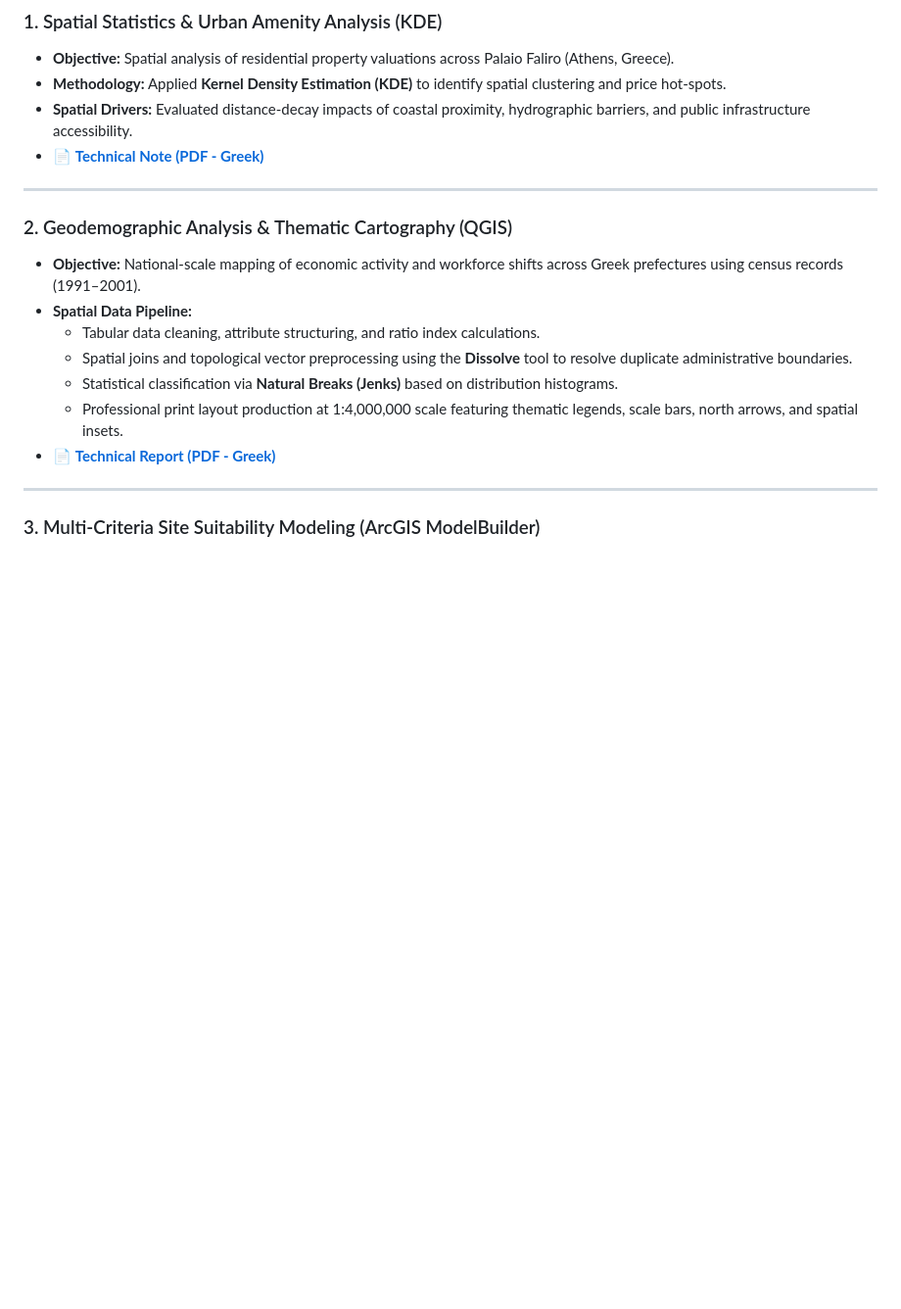
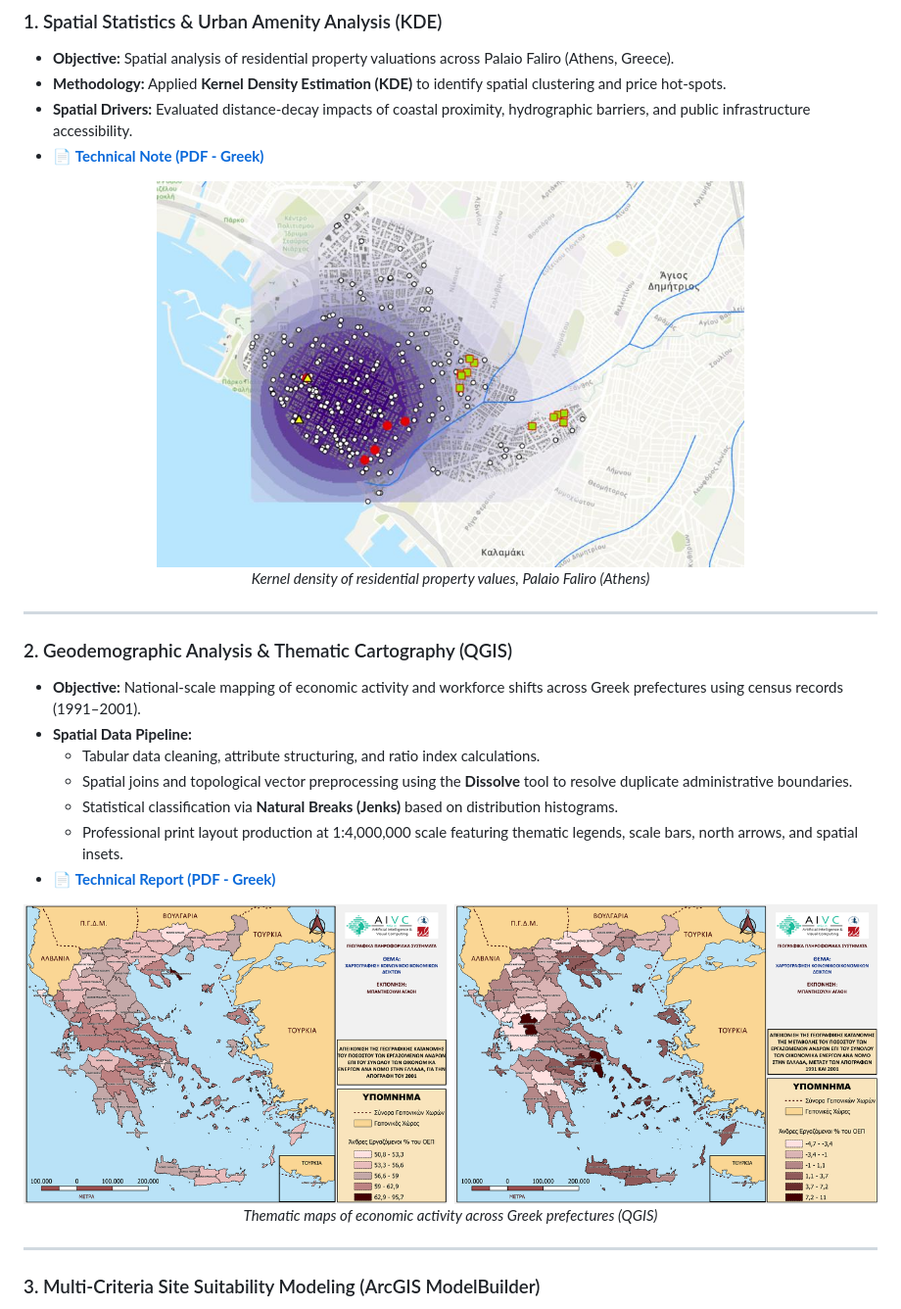
Before and after one commit to agathiba/gis-spatial-analysis-cartography-portfolio, a Markdown page: README.md, the part around one of its changes. Shown at 98% size. GitHub-like rendering; pictures changed too: images/kde_property_values.png (added), images/thematic_maps_greece.png (added); blank space fills up the shorter version.

```diff
--- a/README.md
+++ b/README.md
@@ -12,6 +12,11 @@ A comprehensive portfolio of spatial modeling, geodemographic cartography, and s
 * **Spatial Drivers:** Evaluated distance-decay impacts of coastal proximity, hydrographic barriers, and public infrastructure accessibility.
 * 📄 **[Technical Note (PDF - Greek)](./Exercise_1_1_Spatial_Density_KDE.pdf)**
 
+<p align="center">
+  <img src="images/kde_property_values.png" width="600" alt="Kernel density of residential property values, Palaio Faliro (Athens)">
+  <br><em>Kernel density of residential property values, Palaio Faliro (Athens)</em>
+</p>
+
 ---
 
 ### 2. Geodemographic Analysis & Thematic Cartography (QGIS)
@@ -22,6 +27,11 @@ A comprehensive portfolio of spatial modeling, geodemographic cartography, and s
   * Statistical classification via **Natural Breaks (Jenks)** based on distribution histograms.
   * Professional print layout production at 1:4,000,000 scale featuring thematic legends, scale bars, north arrows, and spatial insets.
 * 📄 **[Technical Report (PDF - Greek)](./Exercise_1_2_Socioeconomic_Thematic_Cartography.pdf)**
+
+<p align="center">
+  <img src="images/thematic_maps_greece.png" alt="Thematic maps of economic activity across Greek prefectures (QGIS)">
+  <br><em>Thematic maps of economic activity across Greek prefectures (QGIS)</em>
+</p>
 
 ---
 
```
Also changed, not shown: other parts of README.md (+10 -0 lines), images/modelbuilder_workflow.png (added), 1 other file.
